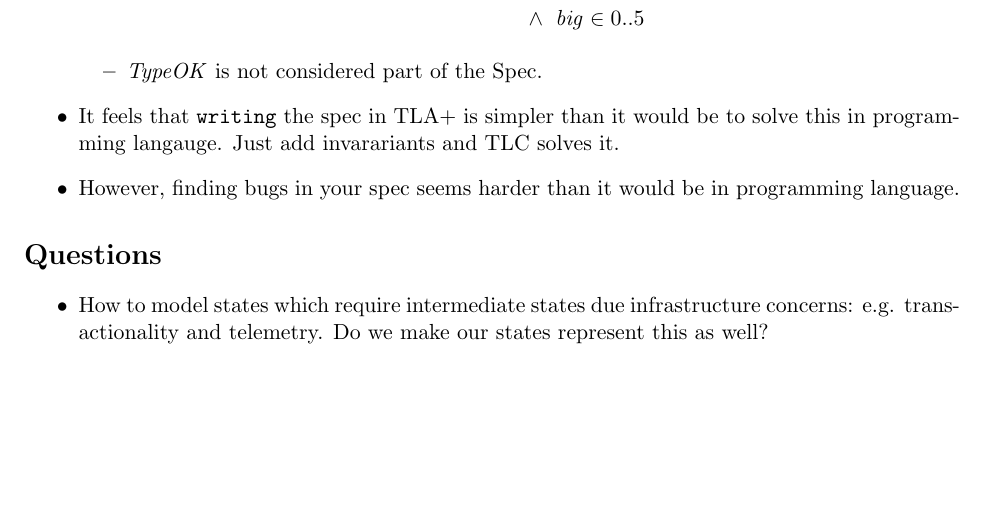
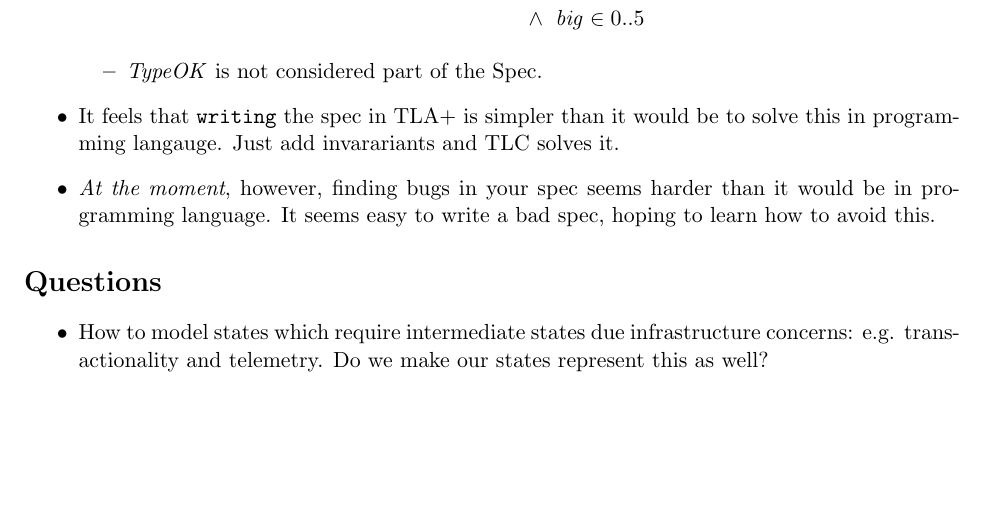
Before and after one commit to tla-plus-study/notes, a LaTeX document (weeks/week-02/benetis/notes.tex): part of the page, cut so that both start at the same text. Compiled offline with pdfLaTeX.

Commit message:
update notes

```diff
--- a/weeks/week-02/benetis/notes.tex
+++ b/weeks/week-02/benetis/notes.tex
@@ -27,7 +27,7 @@ Try to model the problem of filling the jugs with water within TLA+.
         \item \textit{TypeOK} is not considered part of the Spec.
     \end{itemize}
     \item It feels that \texttt{writing} the spec in TLA+ is simpler than it would be to solve this in programming langauge. Just add invarariants and TLC solves it.
-    \item However, finding bugs in your spec seems harder than it would be in programming language.
+    \item \textit{At the moment}, however, finding bugs in your spec seems harder than it would be in programming language. It seems easy to write a bad spec, hoping to learn how to avoid this.
 \end{itemize}
 
 \section*{Questions}
```
Also changed, not shown: weeks/week-02/benetis/notes.pdf.
